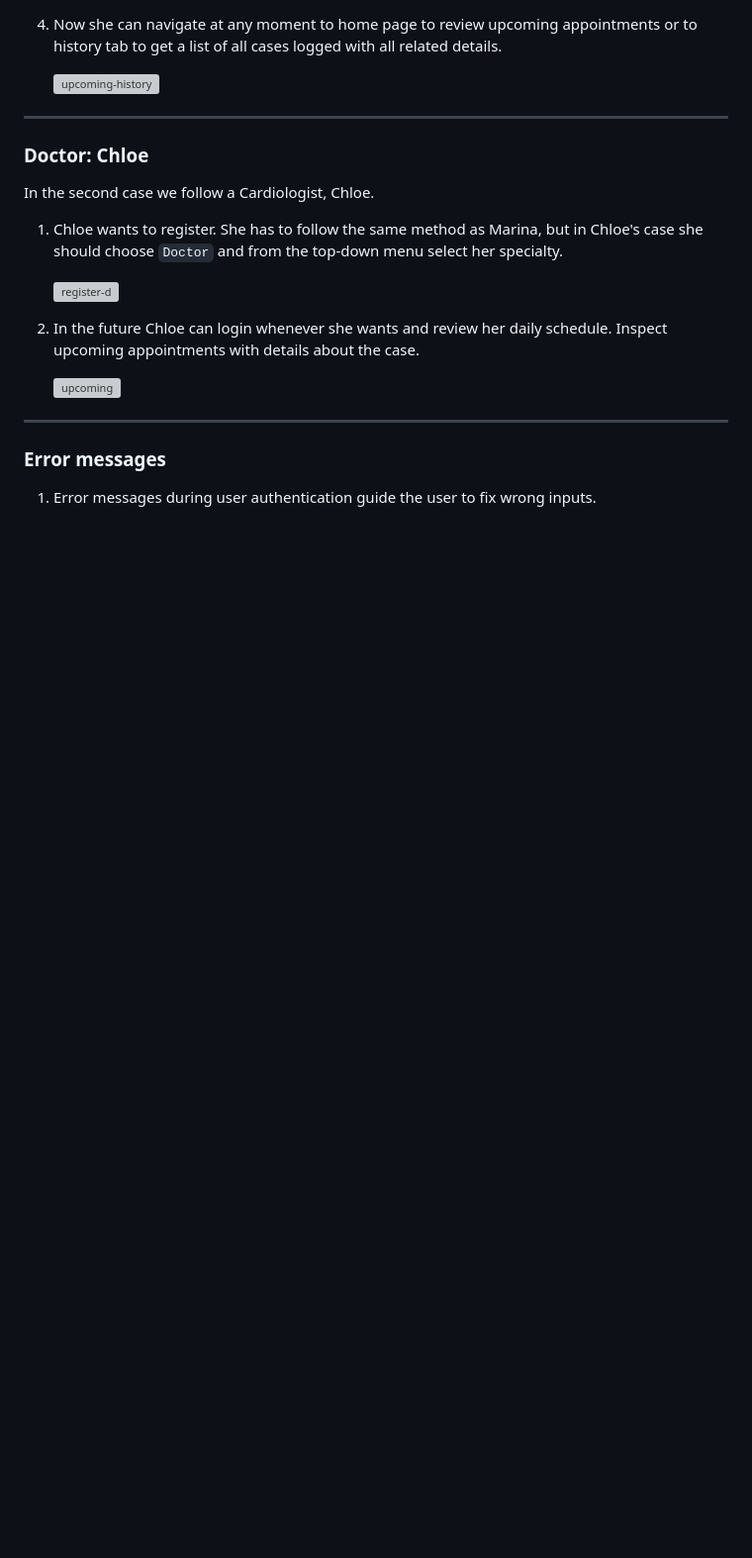
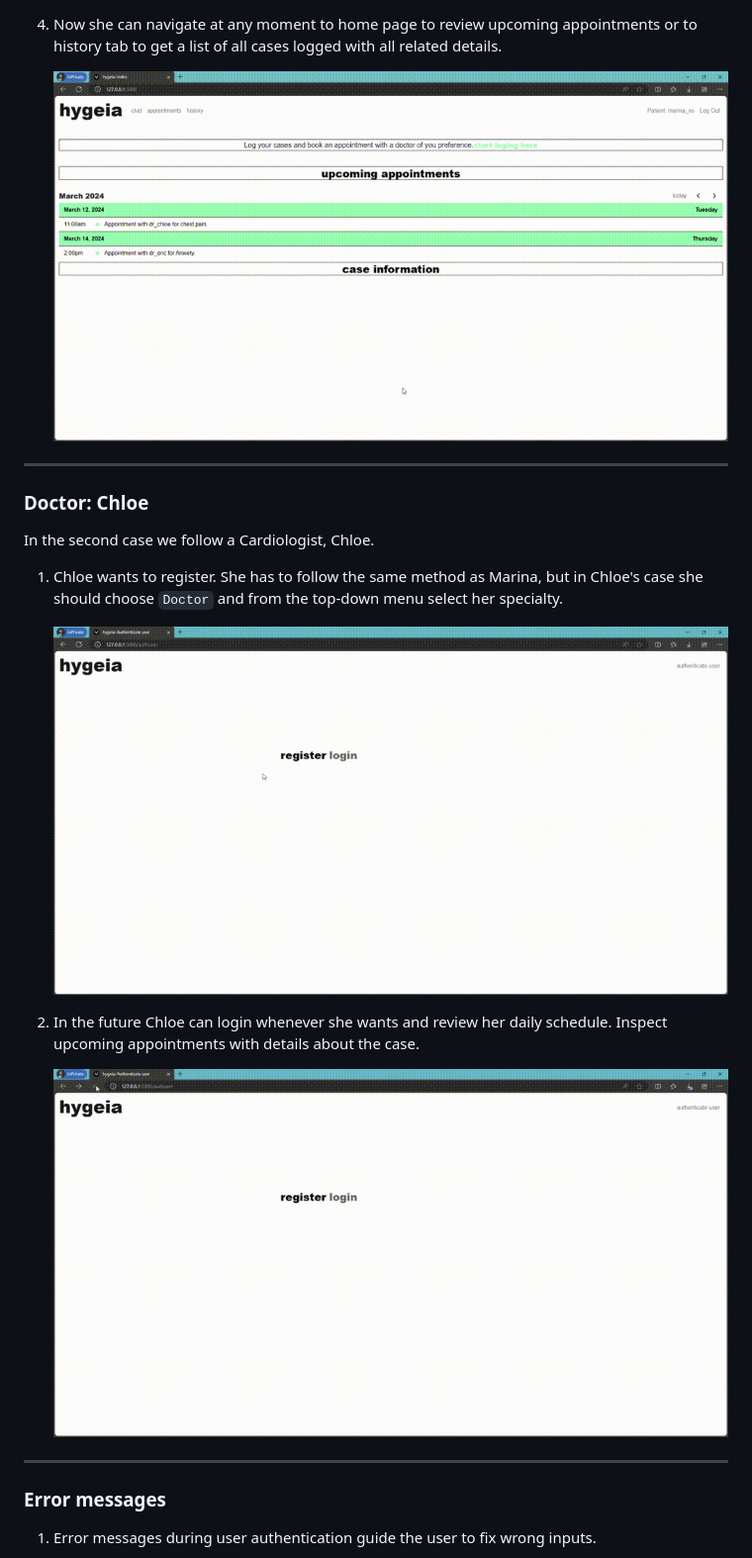
Before and after one commit to evitasimaresi/hygeia_web_platform, a Markdown page: README.md, the part around the change printed below. Shown: that part at 99% size. GitHub-like rendering; blank space fills up the shorter version; grey boxes are pictures that could not be loaded.

```diff
--- a/README.md
+++ b/README.md
@@ -115,7 +115,7 @@ In the first use case we will observe Marina. Marina lately is feeling a chest p
 
 4. Now she can navigate at any moment to home page to review upcoming appointments or to history tab to get a list of all cases logged with all related details.
 
-    ![upcoming-history](/Week10_Emoji/Final_project/project/images/index-history.gif)
+    ![upcoming-history](/images/index-history.gif)
 
 ---
 ### Doctor: Chloe
@@ -123,11 +123,11 @@ In the second case we follow a Cardiologist, Chloe.
 
 1. Chloe wants to register. She has to follow the same method as Marina, but in Chloe's case she should choose `Doctor` and from the top-down menu select her specialty.
 
-    ![register-d](/Week10_Emoji/Final_project/project/images/register-d.gif)
+    ![register-d](/images/register-d.gif)
 
 2. In the future Chloe can login whenever she wants and review her daily schedule. Inspect upcoming appointments with details about the case.
 
-    ![upcoming](/Week10_Emoji/Final_project/project/images/login-uppcoming-d.gif)
+    ![upcoming](/images/login-uppcoming-d.gif)
 
 ---
 ### Error messages
```
Also changed, not shown: other parts of README.md (+8 -8 lines).
